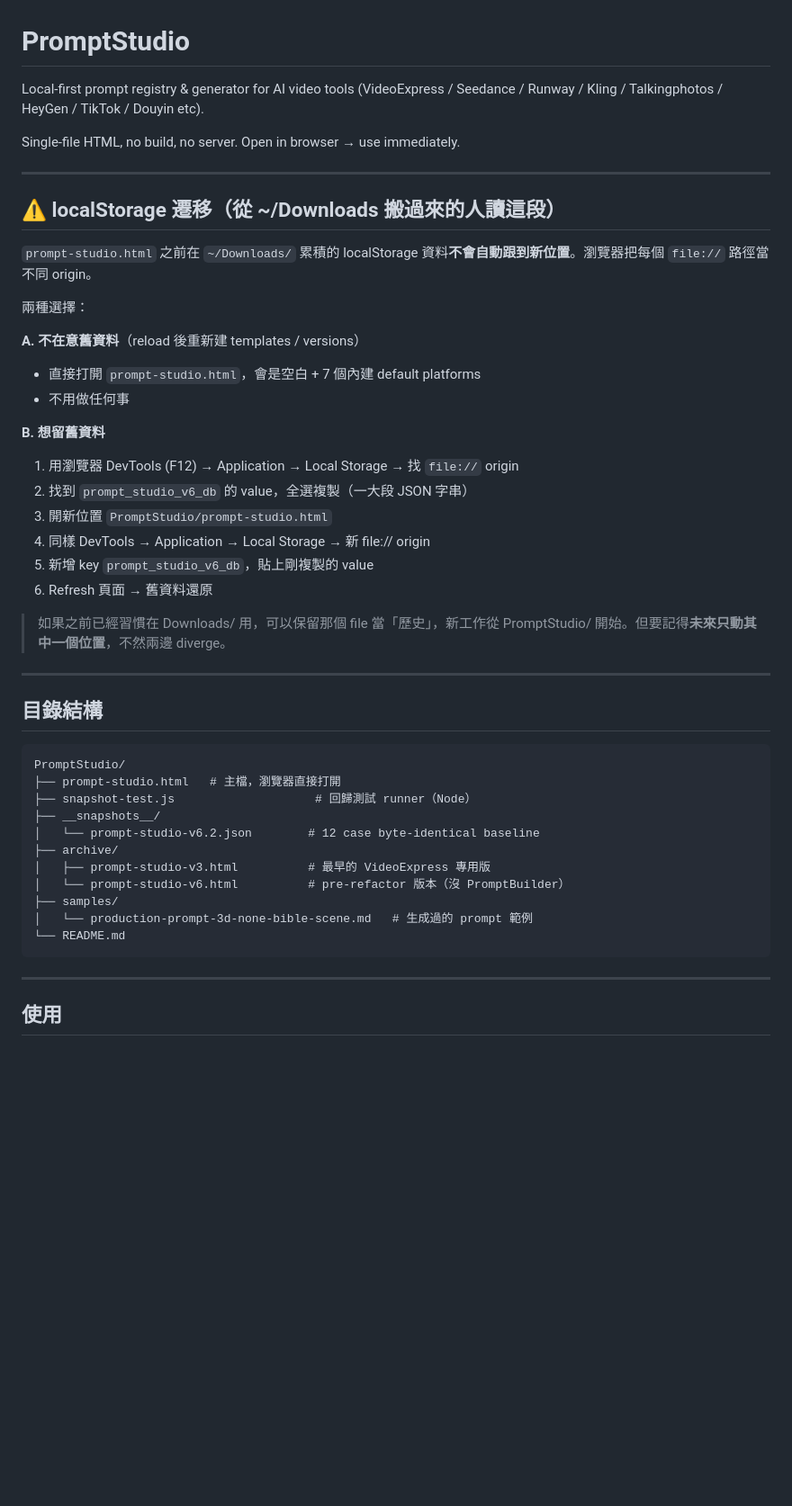
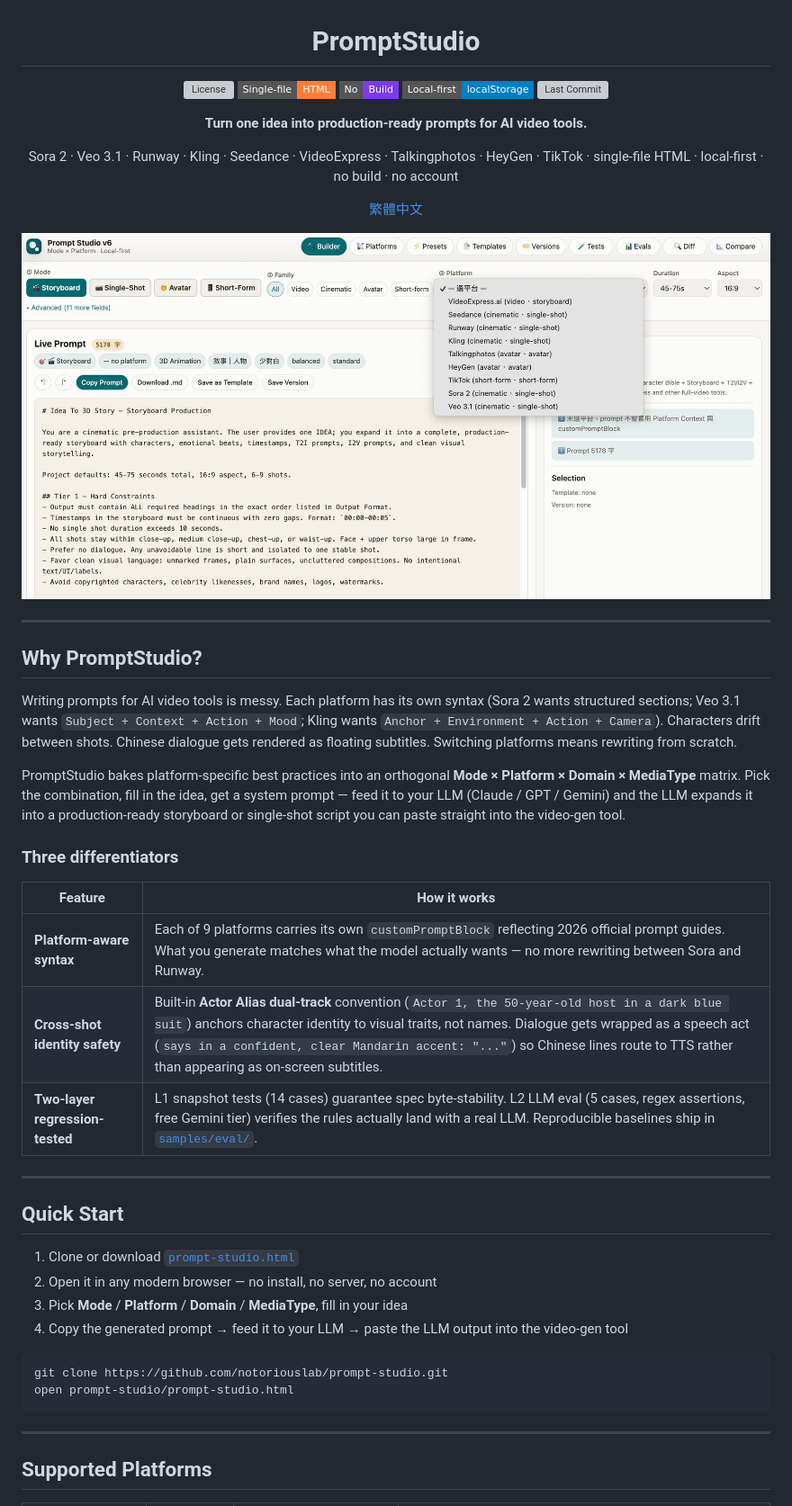
Before and after one commit to notoriouslab/prompt-studio, a Markdown page: README.md, the part around one of its changes. Shown at 90% size. Drawn GitHub-style; pictures changed too: docs/intro.jpg (added); badges without logos; blank space fills up the shorter version; grey boxes are pictures that could not be loaded.

````diff
--- a/README.md
+++ b/README.md
@@ -1,50 +3,52 @@
 # PromptStudio
 
-Local-first prompt registry & generator for AI video tools (VideoExpress / Seedance / Runway / Kling / Talkingphotos / HeyGen / TikTok / Douyin etc).
+[![License](https://img.shields.io/github/license/notoriouslab/prompt-studio?style=flat-square)](LICENSE)
+[![Single-file HTML](https://img.shields.io/badge/Single--file-HTML-orange?style=flat-square)]()
+[![No build](https://img.shields.io/badge/No-Build-7C3AED?style=flat-square)]()
+[![Local-first](https://img.shields.io/badge/Local--first-localStorage-blue?style=flat-square)]()
+[![Last Commit](https://img.shields.io/github/last-commit/notoriouslab/prompt-studio?style=flat-square)](https://github.com/notoriouslab/prompt-studio)
 
-Single-file HTML, no build, no server. Open in browser → use immediately.
+**Turn one idea into production-ready prompts for AI video tools.**
+
+Sora 2 · Veo 3.1 · Runway · Kling · Seedance · VideoExpress · Talkingphotos · HeyGen · TikTok · single-file HTML · local-first · no build · no account
+
+[繁體中文](./README.zh-TW.md)
+
+![PromptStudio](./docs/intro.jpg)
+
+</div>
 
 ---
 
-## ⚠️ localStorage 遷移（從 ~/Downloads 搬過來的人讀這段）
+## Why PromptStudio?
 
-`prompt-studio.html` 之前在 `~/Downloads/` 累積的 localStorage 資料**不會自動跟到新位置**。瀏覽器把每個 `file://` 路徑當不同 origin。
+Writing prompts for AI video tools is messy. Each platform has its own syntax (Sora 2 wants structured sections; Veo 3.1 wants `Subject + Context + Action + Mood`; Kling wants `Anchor + Environment + Action + Camera`). Characters drift between shots. Chinese dialogue gets rendered as floating subtitles. Switching platforms means rewriting from scratch.
 
-兩種選擇：
+PromptStudio bakes platform-specific best practices into an orthogonal **Mode × Platform × Domain × MediaType** matrix. Pick the combination, fill in the idea, get a system prompt — feed it to your LLM (Claude / GPT / Gemini) and the LLM expands it into a production-ready storyboard or single-shot script you can paste straight into the video-gen tool.
 
-**A. 不在意舊資料**（reload 後重新建 templates / versions）
-- 直接打開 `prompt-studio.html`，會是空白 + 7 個內建 default platforms
-- 不用做任何事
+### Three differentiators
 
-**B. 想留舊資料**
-1. 用瀏覽器 DevTools (F12) → Application → Local Storage → 找 `file://` origin
-2. 找到 `prompt_studio_v6_db` 的 value，全選複製（一大段 JSON 字串）
-3. 開新位置 `PromptStudio/prompt-studio.html`
-4. 同樣 DevTools → Application → Local Storage → 新 file:// origin
-5. 新增 key `prompt_studio_v6_db`，貼上剛複製的 value
-6. Refresh 頁面 → 舊資料還原
-
-> 如果之前已經習慣在 Downloads/ 用，可以保留那個 file 當「歷史」，新工作從 PromptStudio/ 開始。但要記得**未來只動其中一個位置**，不然兩邊 diverge。
+| Feature | How it works |
+|---|---|
+| **Platform-aware syntax** | Each of 9 platforms carries its own `customPromptBlock` reflecting 2026 official prompt guides. What you generate matches what the model actually wants — no more rewriting between Sora and Runway. |
+| **Cross-shot identity safety** | Built-in **Actor Alias dual-track** convention (`Actor 1, the 50-year-old host in a dark blue suit`) anchors character identity to visual traits, not names. Dialogue gets wrapped as a speech act (`says in a confident, clear Mandarin accent: "..."`) so Chinese lines route to TTS rather than appearing as on-screen subtitles. |
+| **Two-layer regression-tested** | L1 snapshot tests (14 cases) guarantee spec byte-stability. L2 LLM eval (5 cases, regex assertions, free Gemini tier) verifies the rules actually land with a real LLM. Reproducible baselines ship in [`samples/eval/`](./samples/eval/). |
 
 ---
 
-## 目錄結構
+## Quick Start
 
-```
-PromptStudio/
-├── prompt-studio.html   # 主檔，瀏覽器直接打開
-├── snapshot-test.js                    # 回歸測試 runner（Node）
-├── __snapshots__/
-│   └── prompt-studio-v6.2.json        # 12 case byte-identical baseline
-├── archive/
-│   ├── prompt-studio-v3.html          # 最早的 VideoExpress 專用版
-│   └── prompt-studio-v6.html          # pre-refactor 版本（沒 PromptBuilder）
-├── samples/
-│   └── production-prompt-3d-none-bible-scene.md   # 生成過的 prompt 範例
-└── README.md
+1. Clone or download [`prompt-studio.html`](https://raw.githubusercontent.com/notoriouslab/prompt-studio/main/prompt-studio.html)
+2. Open it in any modern browser — no install, no server, no account
+3. Pick **Mode** / **Platform** / **Domain** / **MediaType**, fill in your idea
+4. Copy the generated prompt → feed it to your LLM → paste the LLM output into the video-gen tool
+
+```bash
+git clone https://github.com/notoriouslab/prompt-studio.git
+open prompt-studio/prompt-studio.html
 ```
 
 ---
 
-## 使用
+## Supported Platforms
 
````
Also changed, not shown: other parts of README.md (+90 -98 lines), README.zh-TW.md (added, +179 -0 lines).
